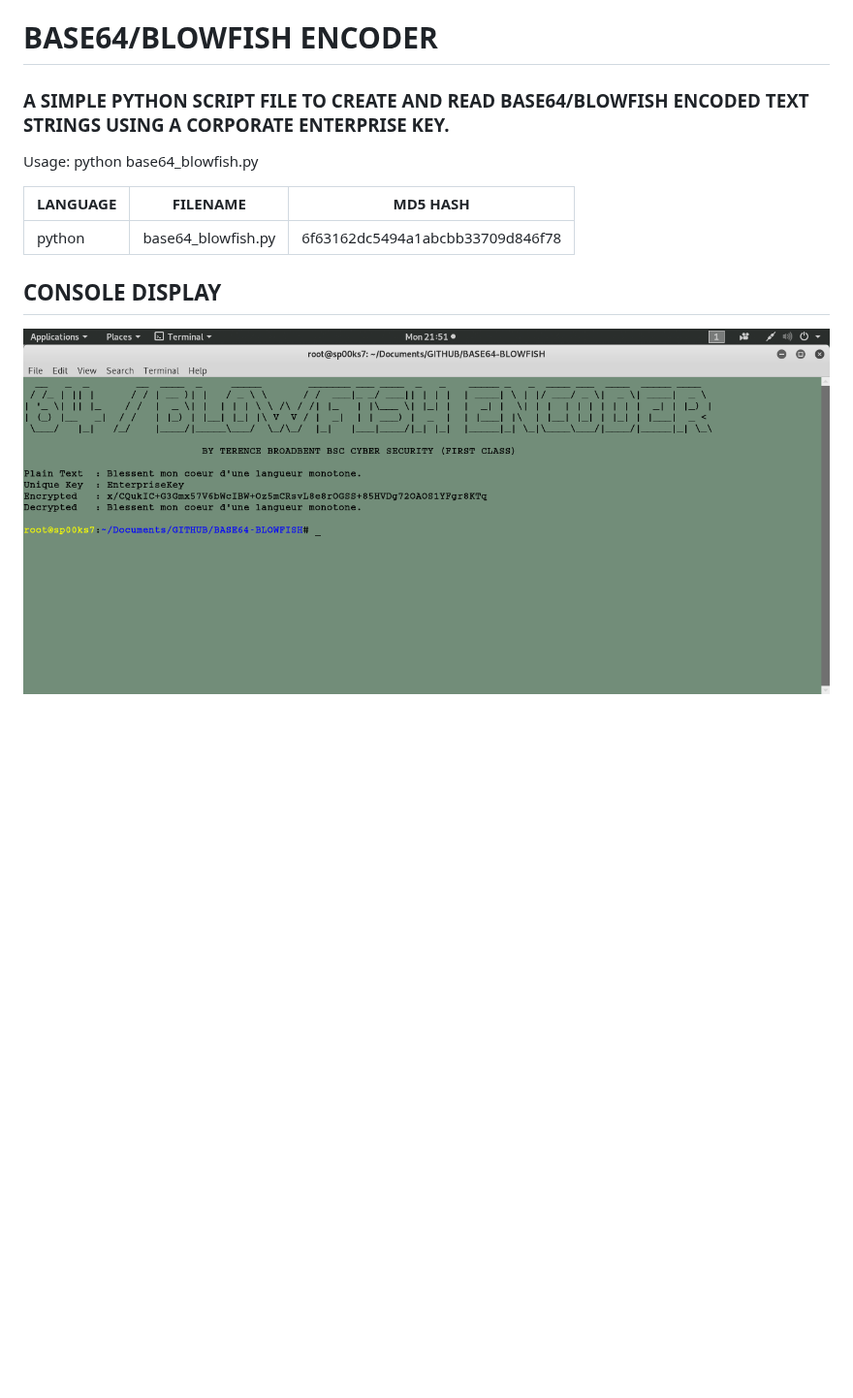
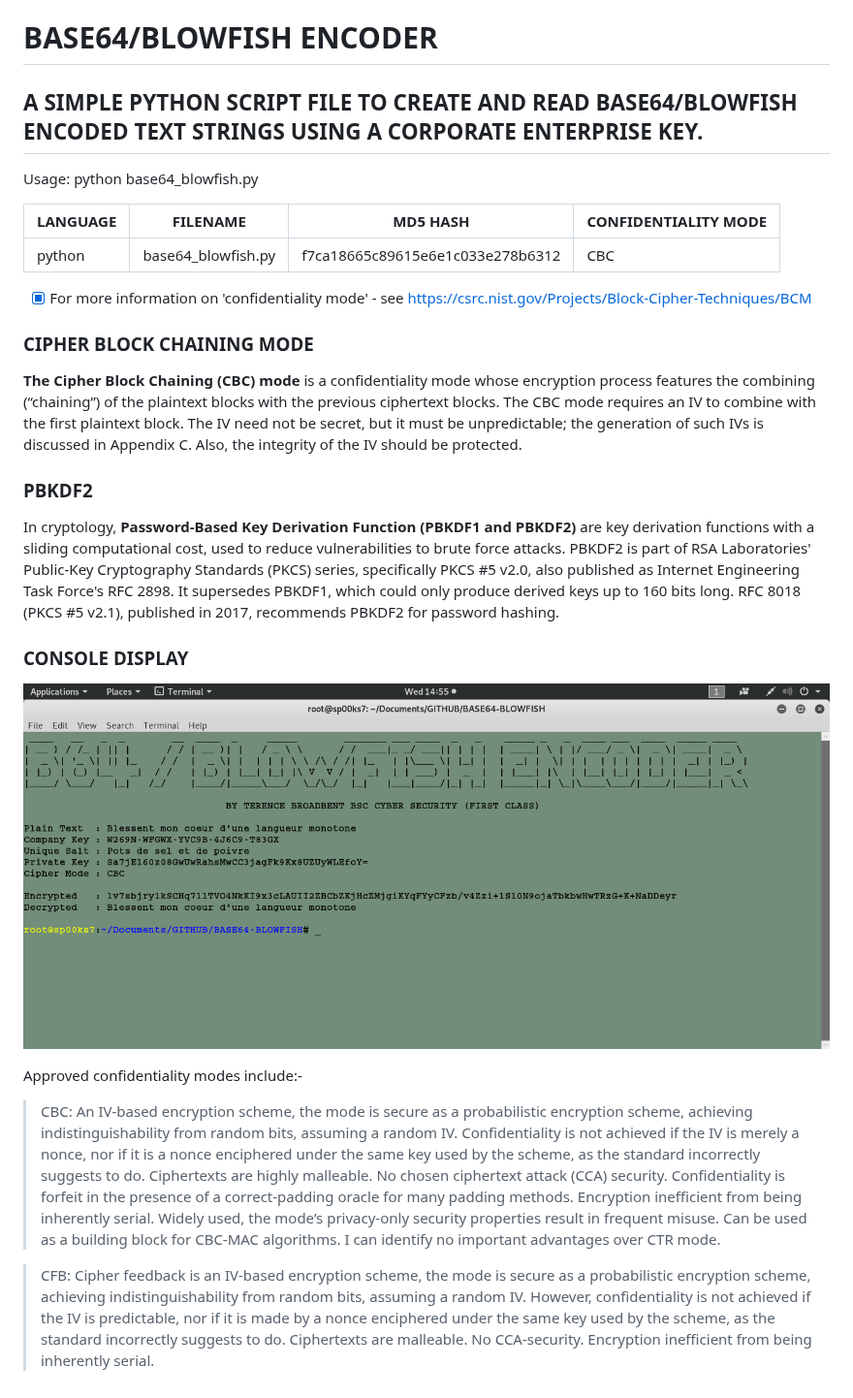
Before and after one commit to BroadbentT/BASE64-BLOWFISH, a Markdown page: README.md, the part around the change. Shown at 97% size. GitHub-like rendering; pictures changed too: picture1.png; blank space fills up the shorter version.

```diff
--- a/README.md
+++ b/README.md
@@ -1,11 +1,36 @@
 # BASE64/BLOWFISH ENCODER
-### A SIMPLE PYTHON SCRIPT FILE TO CREATE AND READ BASE64/BLOWFISH ENCODED TEXT STRINGS USING A CORPORATE ENTERPRISE KEY.
+## A SIMPLE PYTHON SCRIPT FILE TO CREATE AND READ BASE64/BLOWFISH ENCODED TEXT STRINGS USING A CORPORATE ENTERPRISE KEY.
 
 Usage: python base64_blowfish.py
 
-| LANGUAGE | FILENAME           | MD5 HASH                         |
-|------    |------              | -------                          |
-| python   | base64_blowfish.py | 6f63162dc5494a1abcbb33709d846f78 |
+| LANGUAGE | FILENAME           | MD5 HASH                         | CONFIDENTIALITY MODE |
+|------    |------              | -------                          | -----                |
+| python   | base64_blowfish.py | f7ca18665c89615e6e1c033e278b6312 | CBC                  |
 
-## CONSOLE DISPLAY
+- [x] For more information on 'confidentiality mode' - see https://csrc.nist.gov/Projects/Block-Cipher-Techniques/BCM
+
+### CIPHER BLOCK CHAINING MODE
+__The Cipher Block Chaining (CBC) mode__ is a confidentiality mode whose encryption process features the combining (“chaining”) of the plaintext blocks with the previous ciphertext blocks. The CBC mode requires an IV to combine with the first plaintext block.  The IV need not be secret, but it must be unpredictable; the generation of such IVs is discussed in Appendix C. Also, the integrity of the IV should be protected.
+
+### PBKDF2
+In cryptology, __Password-Based Key Derivation Function (PBKDF1 and PBKDF2)__ are key derivation functions with a sliding computational cost, used to reduce vulnerabilities to brute force attacks. PBKDF2 is part of RSA Laboratories' Public-Key Cryptography Standards (PKCS) series, specifically PKCS #5 v2.0, also published as Internet Engineering Task Force's RFC 2898. It supersedes PBKDF1, which could only produce derived keys up to 160 bits long. RFC 8018 (PKCS #5 v2.1), published in 2017, recommends PBKDF2 for password hashing.
+
+### CONSOLE DISPLAY
 ![Screenshot](picture1.png)
+
+Approved confidentiality modes include:-
+
+> CBC: An IV-based encryption scheme, the mode is secure as a probabilistic encryption scheme, achieving indistinguishability from random bits, assuming a random IV.
+> Confidentiality is not achieved if the IV is merely a nonce, nor if it is a nonce enciphered under the same key used by the scheme, as the standard incorrectly suggests to do.
+> Ciphertexts are highly malleable.
+> No chosen ciphertext attack (CCA) security.
+> Confidentiality is forfeit in the presence of a correct-padding oracle for many padding methods.
+> Encryption inefficient from being inherently serial.
+> Widely used, the mode’s privacy-only security properties result in frequent misuse.
+> Can be used as a building block for CBC-MAC algorithms. I can identify no important advantages over CTR mode.
+
+> CFB: Cipher feedback is an IV-based encryption scheme, the mode is secure as a probabilistic encryption scheme, achieving indistinguishability from random bits, assuming a random IV.
+> However, confidentiality is not achieved if the IV is predictable, nor if it is made by a nonce enciphered under the same key used by the scheme, as the standard incorrectly suggests to do.
+> Ciphertexts are malleable.
+> No CCA-security.
+> Encryption inefficient from being inherently serial.
```
Also changed, not shown: 1 other file.
